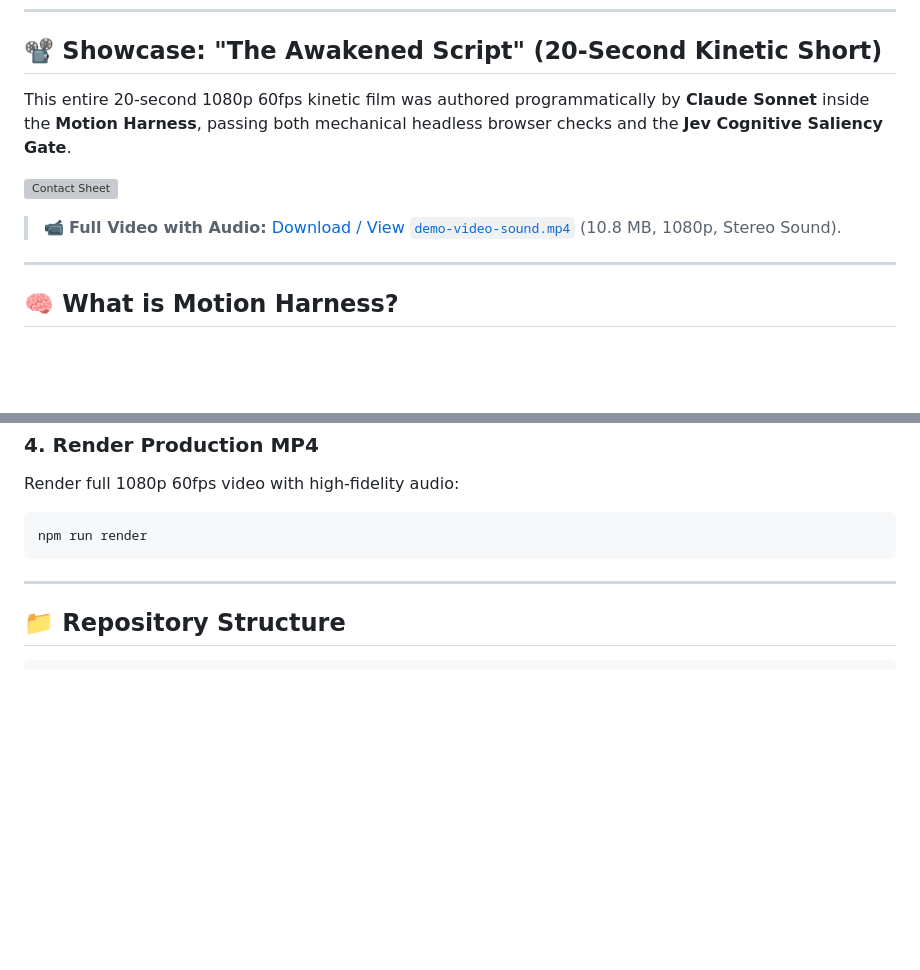
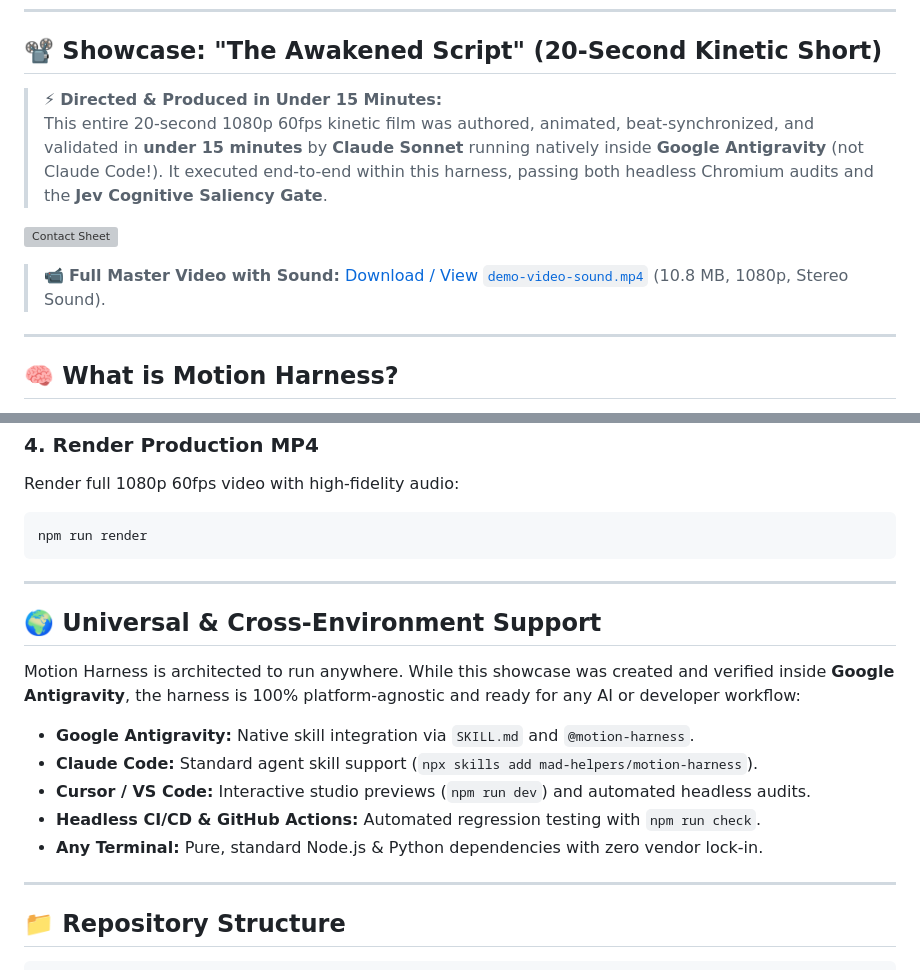
Before and after one commit to Bombhub-apk/motion-harness, a Markdown page: README.md, 2 parts joined by grey strips. Drawn GitHub-style; blank space fills up the shorter version; grey boxes are pictures that could not be loaded.

Commit message:
docs: highlight 15-minute Antigravity Sonnet build and universal cross-environment support

````diff
--- a/README.md
+++ b/README.md
@@ -12,11 +12,12 @@
 
 ## 📽️ Showcase: "The Awakened Script" (20-Second Kinetic Short)
 
-This entire 20-second 1080p 60fps kinetic film was authored programmatically by **Claude Sonnet** inside the **Motion Harness**, passing both mechanical headless browser checks and the **Jev Cognitive Saliency Gate**.
+> ⚡ **Directed & Produced in Under 15 Minutes:**
+> This entire 20-second 1080p 60fps kinetic film was authored, animated, beat-synchronized, and validated in **under 15 minutes** by **Claude Sonnet** running natively inside **Google Antigravity** (not Claude Code!). It executed end-to-end within this harness, passing both headless Chromium audits and the **Jev Cognitive Saliency Gate**.
 
 ![Contact Sheet](snapshots/contact-sheet.jpg)
 
-> 📹 **Full Video with Audio:** [Download / View `demo-video-sound.mp4`](renders/demo-video-sound.mp4) (10.8 MB, 1080p, Stereo Sound).
+> 📹 **Full Master Video with Sound:** [Download / View `demo-video-sound.mp4`](renders/demo-video-sound.mp4) (10.8 MB, 1080p, Stereo Sound).
 
 ---
 
@@ -131,6 +132,18 @@ npm run render
 
 ---
 
+## 🌍 Universal & Cross-Environment Support
+
+Motion Harness is architected to run anywhere. While this showcase was created and verified inside **Google Antigravity**, the harness is 100% platform-agnostic and ready for any AI or developer workflow:
+
+- **Google Antigravity:** Native skill integration via `SKILL.md` and `@motion-harness`.
+- **Claude Code:** Standard agent skill support (`npx skills add mad-helpers/motion-harness`).
+- **Cursor / VS Code:** Interactive studio previews (`npm run dev`) and automated headless audits.
+- **Headless CI/CD & GitHub Actions:** Automated regression testing with `npm run check`.
+- **Any Terminal:** Pure, standard Node.js & Python dependencies with zero vendor lock-in.
+
+---
+
 ## 📁 Repository Structure
 
 ```
````
